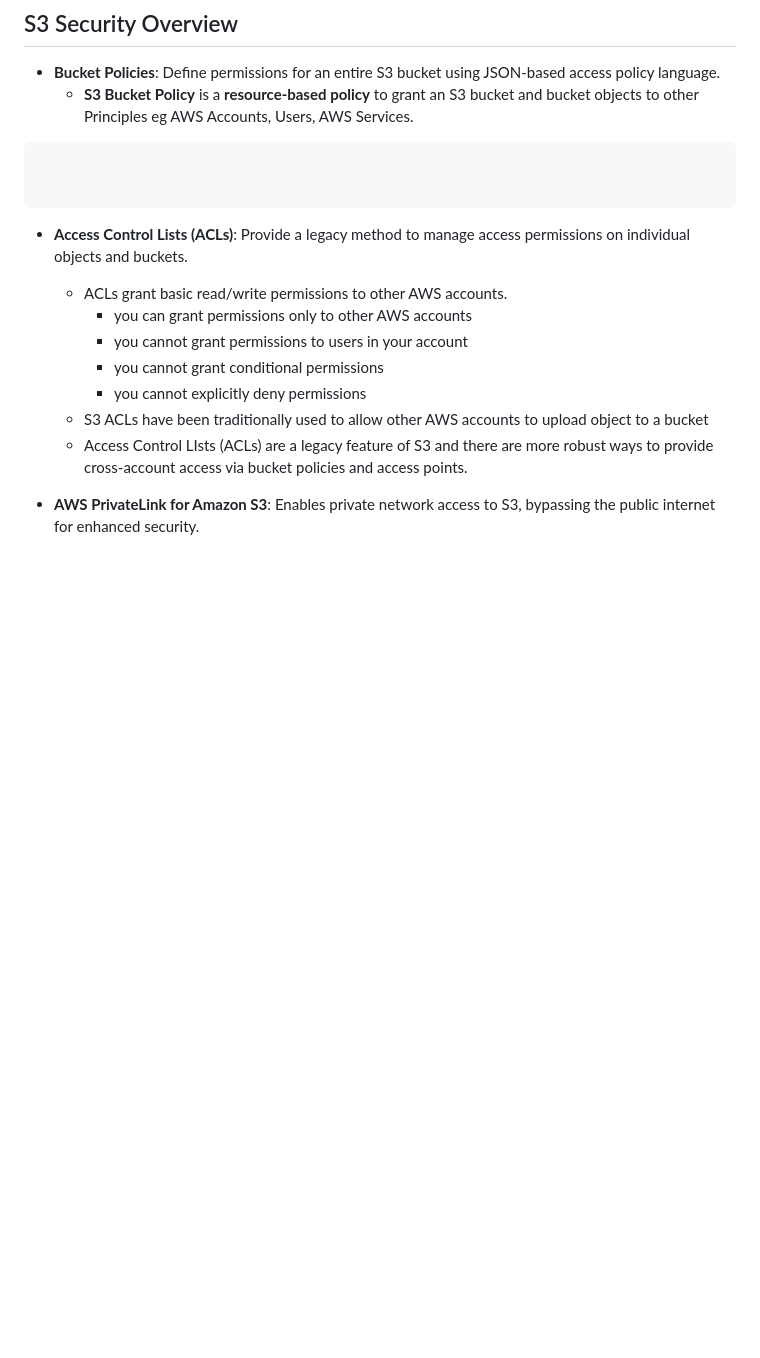
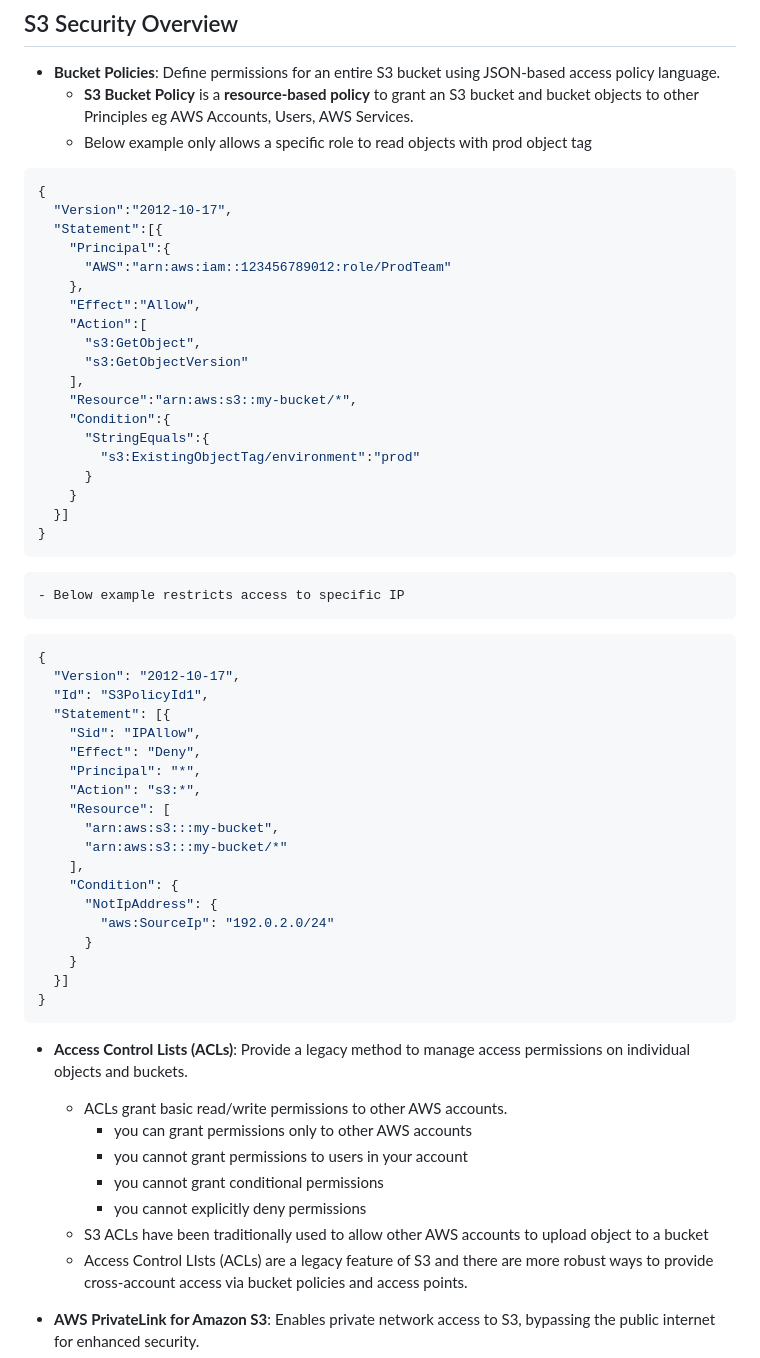
Before and after one commit to adityapallipati/aws-solutions-architect, a Markdown page: s3/README.md, the part around the change. Rendered like a GitHub page; blank space fills up the shorter version.

Commit message:
bucket policy notes

````diff
--- a/s3/README.md
+++ b/s3/README.md
@@ -497,11 +497,53 @@ aws s3api put-object \
 
 - **Bucket Policies**: Define permissions for an entire S3 bucket using JSON-based access policy language.
     - **S3 Bucket Policy** is a **resource-based policy** to grant an S3 bucket and bucket objects to other Principles eg AWS Accounts, Users, AWS Services.
+    - Below example only allows a specific role to read objects with prod object tag
 
 ```json
+{
+  "Version":"2012-10-17",
+  "Statement":[{
+    "Principal":{
+      "AWS":"arn:aws:iam::123456789012:role/ProdTeam"
+    },
+    "Effect":"Allow",
+    "Action":[
+      "s3:GetObject",
+      "s3:GetObjectVersion"
+    ],
+    "Resource":"arn:aws:s3::my-bucket/*",
+    "Condition":{
+      "StringEquals":{
+        "s3:ExistingObjectTag/environment":"prod"
+      }
+    }
+  }]
+}
+```
+    - Below example restricts access to specific IP
 
+```json
+{
+  "Version": "2012-10-17",
+  "Id": "S3PolicyId1",
+  "Statement": [{
+    "Sid": "IPAllow",
+    "Effect": "Deny",
+    "Principal": "*",
+    "Action": "s3:*",
+    "Resource": [
+      "arn:aws:s3:::my-bucket",
+      "arn:aws:s3:::my-bucket/*"
+    ],
+    "Condition": {
+      "NotIpAddress": {
+        "aws:SourceIp": "192.0.2.0/24"
+      }
+    }
+  }]
+}
+```
 
-```
 
 - **Access Control Lists (ACLs)**: Provide a legacy method to manage access permissions on individual objects and buckets.
 
````
